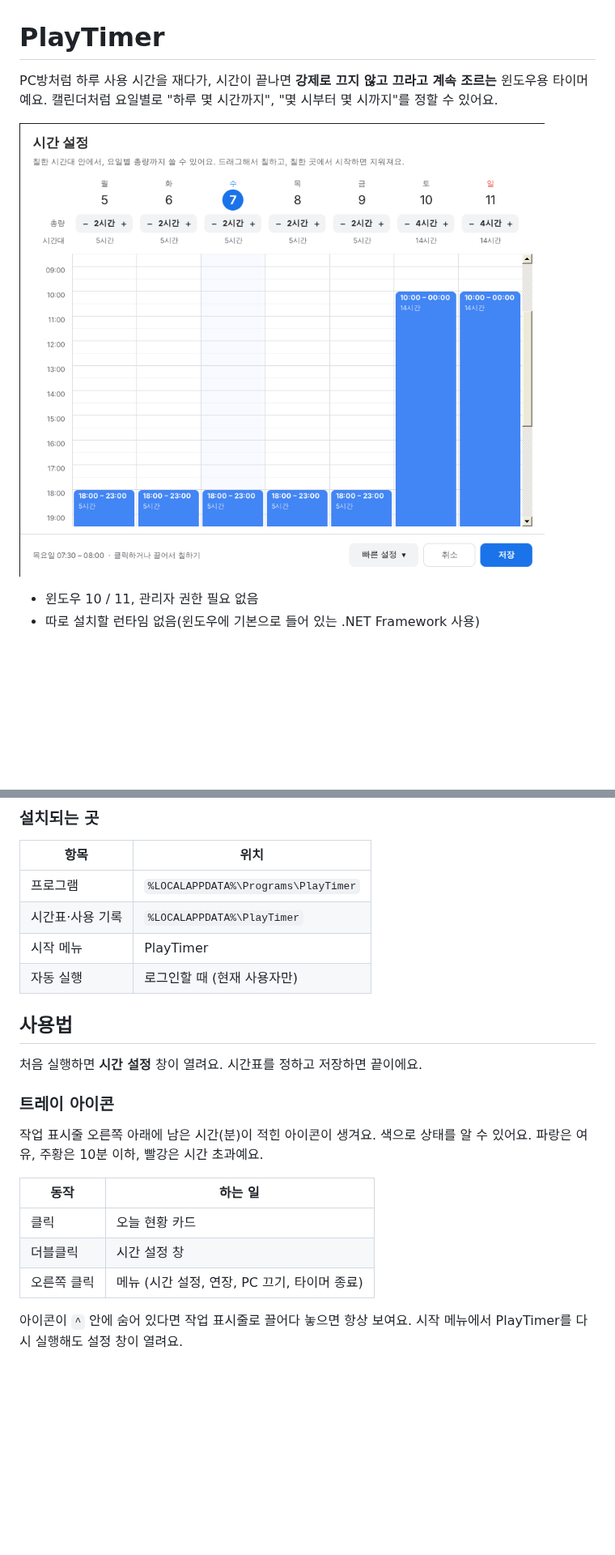
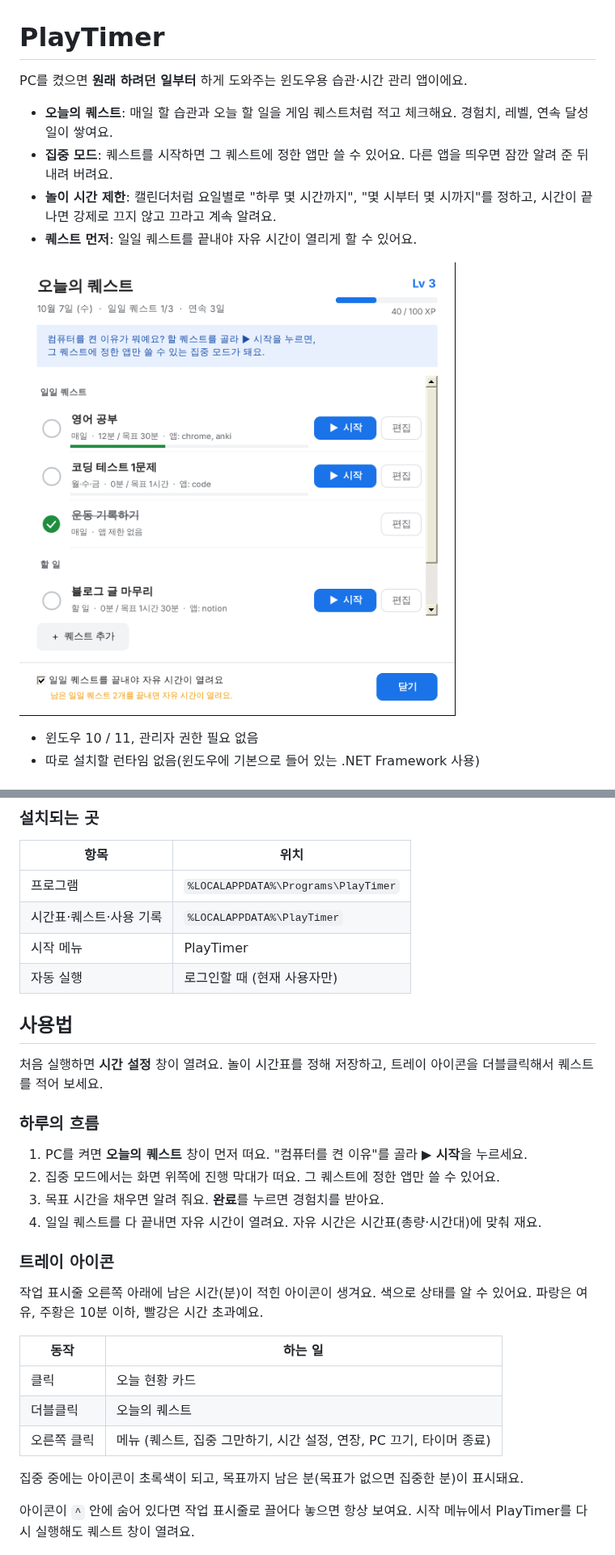
Before and after one commit to APapeIsName/handle-my-pc, a Markdown page: README.md, 2 parts joined by grey strips. Shown at 81% size. Drawn GitHub-style; pictures changed too: docs/quests.png (added); blank space fills up the shorter version.

```diff
--- a/README.md
+++ b/README.md
@@ -1,9 +1,13 @@
 # PlayTimer
 
-PC방처럼 하루 사용 시간을 재다가, 시간이 끝나면 **강제로 끄지 않고 끄라고 계속 조르는** 윈도우용 타이머예요.
-캘린더처럼 요일별로 "하루 몇 시간까지", "몇 시부터 몇 시까지"를 정할 수 있어요.
+PC를 켰으면 **원래 하려던 일부터** 하게 도와주는 윈도우용 습관·시간 관리 앱이에요.
 
-![시간 설정 창](docs/settings.png)
+- **오늘의 퀘스트**: 매일 할 습관과 오늘 할 일을 게임 퀘스트처럼 적고 체크해요. 경험치, 레벨, 연속 달성일이 쌓여요.
+- **집중 모드**: 퀘스트를 시작하면 그 퀘스트에 정한 앱만 쓸 수 있어요. 다른 앱을 띄우면 잠깐 알려 준 뒤 내려 버려요.
+- **놀이 시간 제한**: 캘린더처럼 요일별로 "하루 몇 시간까지", "몇 시부터 몇 시까지"를 정하고, 시간이 끝나면 강제로 끄지 않고 끄라고 계속 알려요.
+- **퀘스트 먼저**: 일일 퀘스트를 끝내야 자유 시간이 열리게 할 수 있어요.
+
+![오늘의 퀘스트](docs/quests.png)
 
 - 윈도우 10 / 11, 관리자 권한 필요 없음
 - 따로 설치할 런타임 없음(윈도우에 기본으로 들어 있는 .NET Framework 사용)
@@ -39,13 +43,20 @@ irm https://raw.githubusercontent.com/APapeIsName/handle-my-pc/HEAD/install.ps1
 | 항목 | 위치 |
 |---|---|
 | 프로그램 | `%LOCALAPPDATA%\Programs\PlayTimer` |
-| 시간표·사용 기록 | `%LOCALAPPDATA%\PlayTimer` |
+| 시간표·퀘스트·사용 기록 | `%LOCALAPPDATA%\PlayTimer` |
 | 시작 메뉴 | PlayTimer |
 | 자동 실행 | 로그인할 때 (현재 사용자만) |
 
 ## 사용법
 
-처음 실행하면 **시간 설정** 창이 열려요. 시간표를 정하고 저장하면 끝이에요.
+처음 실행하면 **시간 설정** 창이 열려요. 놀이 시간표를 정해 저장하고, 트레이 아이콘을 더블클릭해서 퀘스트를 적어 보세요.
+
+### 하루의 흐름
+
+1. PC를 켜면 **오늘의 퀘스트** 창이 먼저 떠요. "컴퓨터를 켠 이유"를 골라 **▶ 시작**을 누르세요.
+2. 집중 모드에서는 화면 위쪽에 진행 막대가 떠요. 그 퀘스트에 정한 앱만 쓸 수 있어요.
+3. 목표 시간을 채우면 알려 줘요. **완료**를 누르면 경험치를 받아요.
+4. 일일 퀘스트를 다 끝내면 자유 시간이 열려요. 자유 시간은 시간표(총량·시간대)에 맞춰 재요.
 
 ### 트레이 아이콘
 
@@ -55,10 +66,12 @@ irm https://raw.githubusercontent.com/APapeIsName/handle-my-pc/HEAD/install.ps1
 | 동작 | 하는 일 |
 |---|---|
 | 클릭 | 오늘 현황 카드 |
-| 더블클릭 | 시간 설정 창 |
-| 오른쪽 클릭 | 메뉴 (시간 설정, 연장, PC 끄기, 타이머 종료) |
+| 더블클릭 | 오늘의 퀘스트 |
+| 오른쪽 클릭 | 메뉴 (퀘스트, 집중 그만하기, 시간 설정, 연장, PC 끄기, 타이머 종료) |
+
+집중 중에는 아이콘이 초록색이 되고, 목표까지 남은 분(목표가 없으면 집중한 분)이 표시돼요.
 
 아이콘이 `^` 안에 숨어 있다면 작업 표시줄로 끌어다 놓으면 항상 보여요.
-시작 메뉴에서 PlayTimer를 다시 실행해도 설정 창이 열려요.
+시작 메뉴에서 PlayTimer를 다시 실행해도 퀘스트 창이 열려요.
 
 ![오늘 현황](docs/status.png)
```
Also changed, not shown: other parts of README.md (+38 -1 lines), docs/focus-bar.png (added), docs/quest-edit.png (added), 9 other files.
